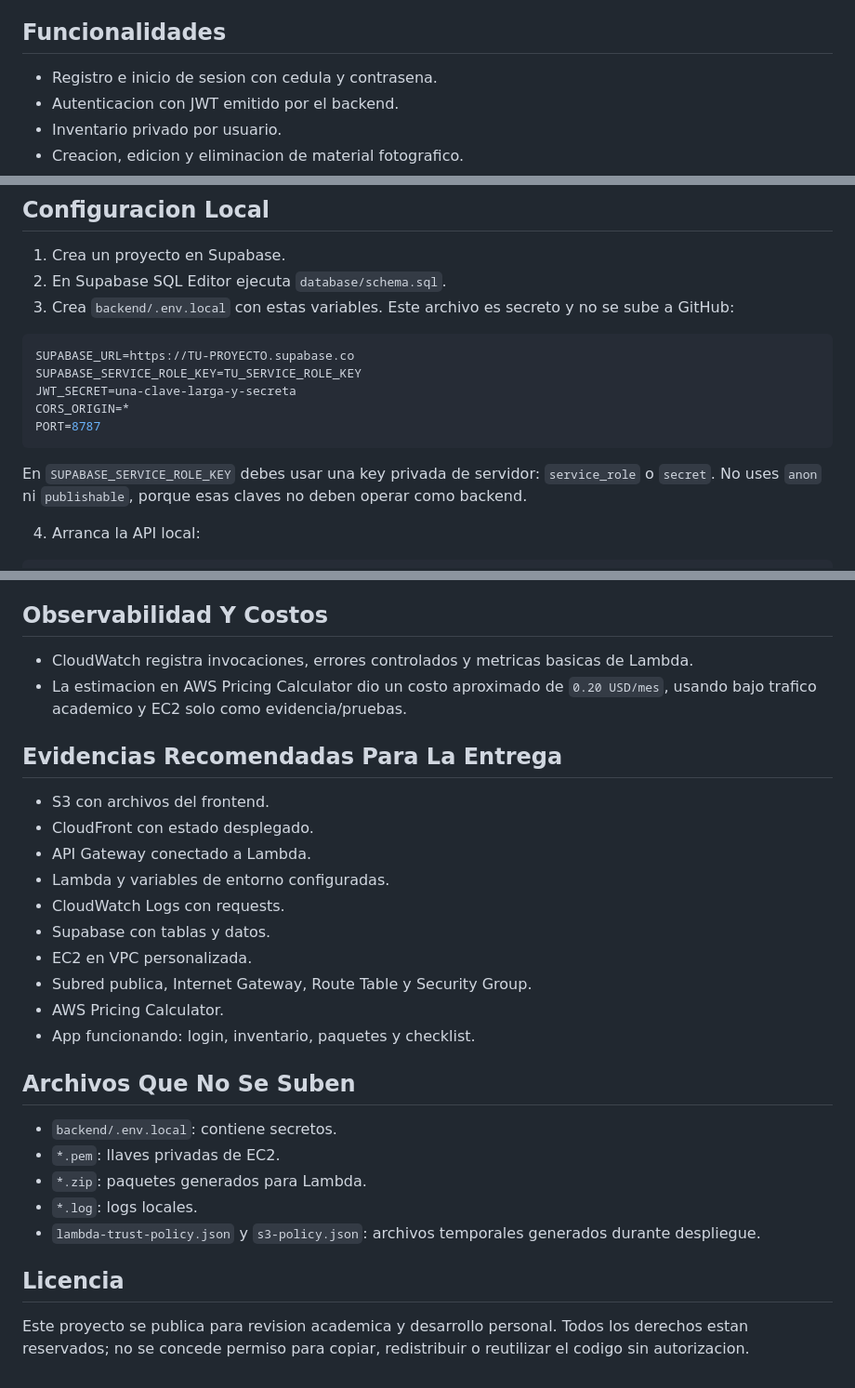
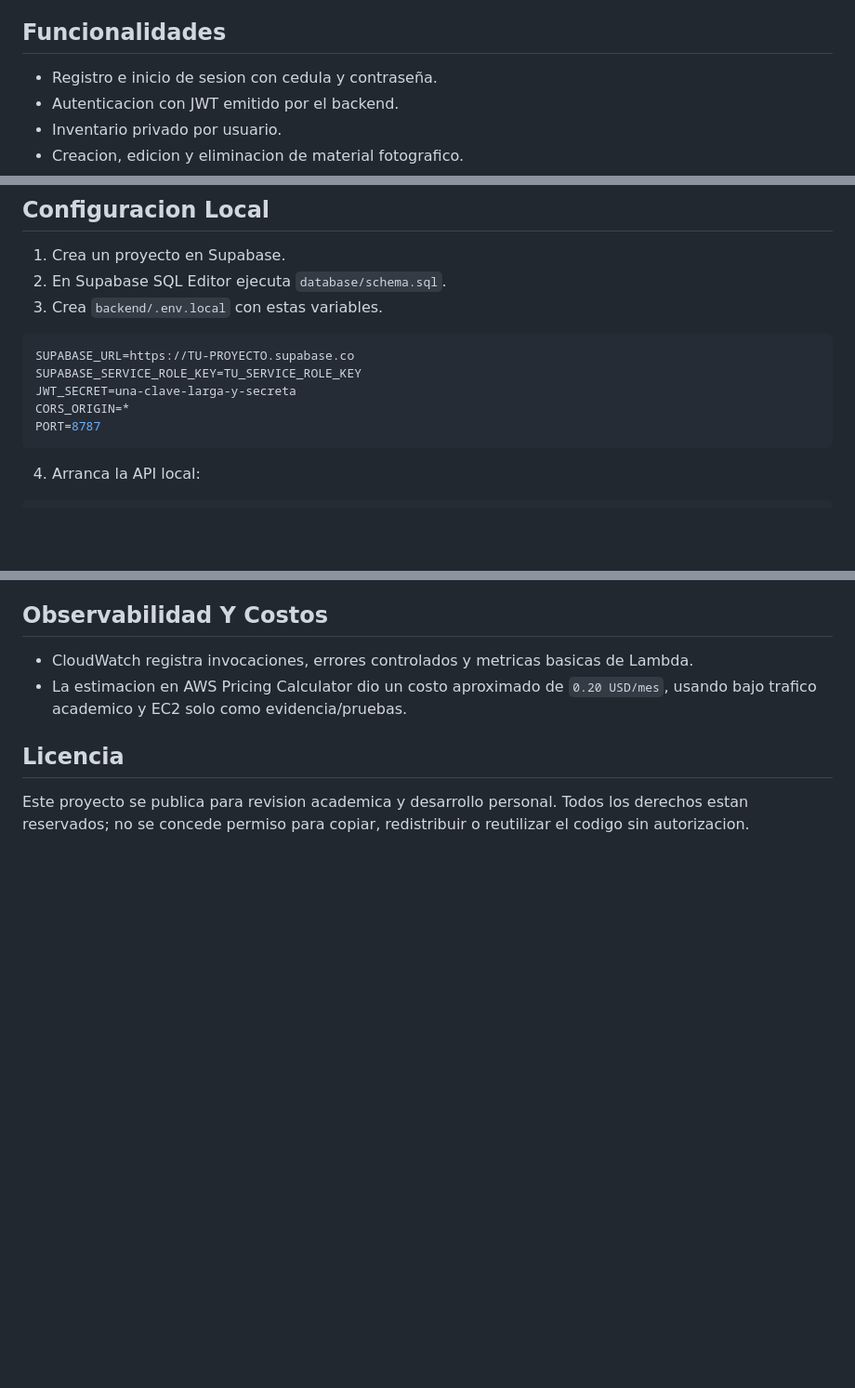
Before and after one commit to Quirama1108/FotoStock, a Markdown page: README.md, 3 parts joined by grey strips. Shown at 93% size. Rendered like a GitHub page; blank space fills up the shorter version.

Commit message:
cambios finales en readme

````diff
--- a/README.md
+++ b/README.md
@@ -11,7 +11,7 @@ La URL recomendada para usuarios finales es CloudFront, porque entrega el sitio
 
 ## Funcionalidades
 
-- Registro e inicio de sesion con cedula y contrasena.
+- Registro e inicio de sesion con cedula y contraseña.
 - Autenticacion con JWT emitido por el backend.
 - Inventario privado por usuario.
 - Creacion, edicion y eliminacion de material fotografico.
@@ -103,7 +103,7 @@ flowchart LR
 
 1. Crea un proyecto en Supabase.
 2. En Supabase SQL Editor ejecuta `database/schema.sql`.
-3. Crea `backend/.env.local` con estas variables. Este archivo es secreto y no se sube a GitHub:
+3. Crea `backend/.env.local` con estas variables.
 
 ```env
 SUPABASE_URL=https://TU-PROYECTO.supabase.co
@@ -113,7 +113,6 @@ CORS_ORIGIN=*
 PORT=8787
 ```
 
-En `SUPABASE_SERVICE_ROLE_KEY` debes usar una key privada de servidor: `service_role` o `secret`. No uses `anon` ni `publishable`, porque esas claves no deben operar como backend.
 
 4. Arranca la API local:
 
@@ -154,26 +153,6 @@ window.FOTOSTOCK_CONFIG = {
 - CloudWatch registra invocaciones, errores controlados y metricas basicas de Lambda.
 - La estimacion en AWS Pricing Calculator dio un costo aproximado de `0.20 USD/mes`, usando bajo trafico academico y EC2 solo como evidencia/pruebas.
 
-## Evidencias Recomendadas Para La Entrega
-
-- S3 con archivos del frontend.
-- CloudFront con estado desplegado.
-- API Gateway conectado a Lambda.
-- Lambda y variables de entorno configuradas.
-- CloudWatch Logs con requests.
-- Supabase con tablas y datos.
-- EC2 en VPC personalizada.
-- Subred publica, Internet Gateway, Route Table y Security Group.
-- AWS Pricing Calculator.
-- App funcionando: login, inventario, paquetes y checklist.
-
-## Archivos Que No Se Suben
-
-- `backend/.env.local`: contiene secretos.
-- `*.pem`: llaves privadas de EC2.
-- `*.zip`: paquetes generados para Lambda.
-- `*.log`: logs locales.
-- `lambda-trust-policy.json` y `s3-policy.json`: archivos temporales generados durante despliegue.
 
 ## Licencia
 
````
